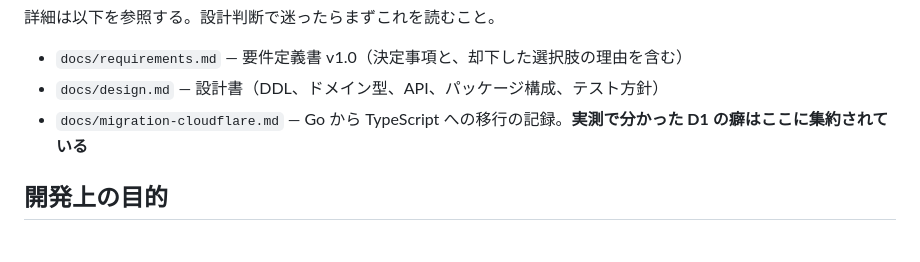
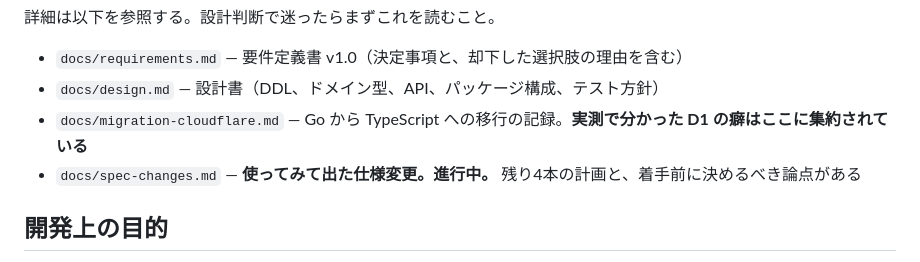
Before and after one commit to kotarowakuwaku/asset-wish, a Markdown page: CLAUDE.md, the part around the change. Drawn GitHub-style.

```diff
--- a/CLAUDE.md
+++ b/CLAUDE.md
@@ -15,6 +15,7 @@
 - `docs/requirements.md` — 要件定義書 v1.0（決定事項と、却下した選択肢の理由を含む）
 - `docs/design.md` — 設計書（DDL、ドメイン型、API、パッケージ構成、テスト方針）
 - `docs/migration-cloudflare.md` — Go から TypeScript への移行の記録。**実測で分かった D1 の癖はここに集約されている**
+- `docs/spec-changes.md` — **使ってみて出た仕様変更。進行中。** 残り4本の計画と、着手前に決めるべき論点がある
 
 ## 開発上の目的
 
```
Also changed, not shown: docs/spec-changes.md (added, +137 -0 lines).
